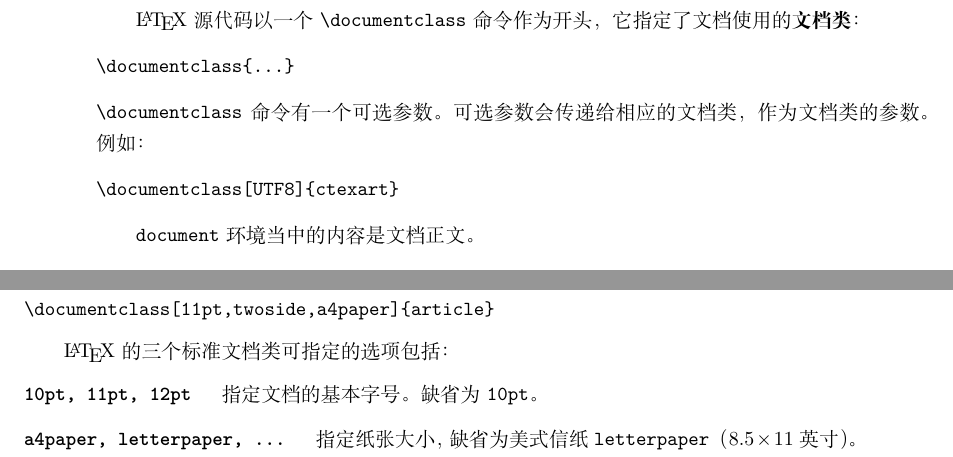
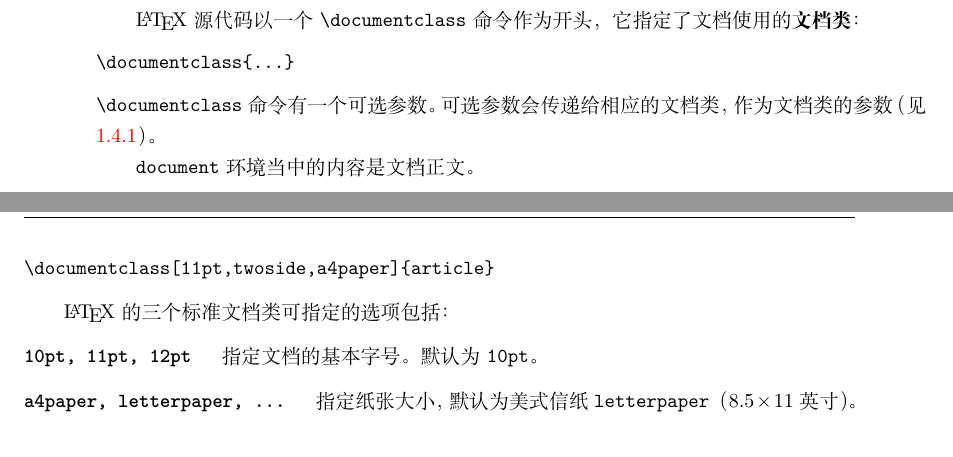
Before and after one commit to CTeX-org/lshort-zh-cn, a LaTeX book (src/lshort-zh-cn.tex, which reads src/chap/chap.01.basics.tex): two parts of pages 16 and 17 of 134, joined at a grey line, cut so that both start at the same text. Compiled offline with XeLaTeX; a missing font is replaced by an installed copy or a similar font; a LaTeX package or settings file that is missing is left out.

Commit message:
[chap.01] documentclass.

```diff
--- a/src/chap/chap.01.basics.tex
+++ b/src/chap/chap.01.basics.tex
@@ -163,10 +163,7 @@ or \TeX{} users?
 \begin{verbatim}
 \documentclass{...}
 \end{verbatim}
-\cmd{document\-class} 命令有一个可选参数。可选参数会传递给相应的文档类，作为文档类的参数。例如：
-\begin{verbatim}
-\documentclass[UTF8]{ctexart}
-\end{verbatim}
+\cmd{document\-class} 命令有一个可选参数。可选参数会传递给相应的文档类，作为文档类的参数（见 \ref{subsec:classes}）。
 
 \envindex{document}
 \env{document} 环境当中的内容是文档正文。
@@ -234,7 +231,6 @@ or \TeX{} users?
 
 \LaTeX\ 的三个标准文档类可指定的选项包括：
 \begin{description}
-\item[\texttt{10pt, 11pt, 12pt}] \quad 指定文档的基本字号。缺省为 \texttt{10pt}。
-
-\item[\texttt{a4paper, letterpaper, \ldots}] \quad 指定纸张大小，缺省为美式信纸 \texttt{letterpaper} （$8.5\times11$英寸）。
+\item[\texttt{10pt, 11pt, 12pt}] \quad 指定文档的基本字号。默认为 \texttt{10pt}。
+\item[\texttt{a4paper, letterpaper, \ldots}] \quad 指定纸张大小，默认为美式信纸 \texttt{letterpaper} （$8.5\times11$英寸）。
 可指定选项还包括 \texttt{a5paper}，\texttt{b5paper}，\texttt{executivepaper} 和 \texttt{legalpaper}。
```
Also changed, not shown: src/chap/chap.01.basics.tex (24 more changed lines).
